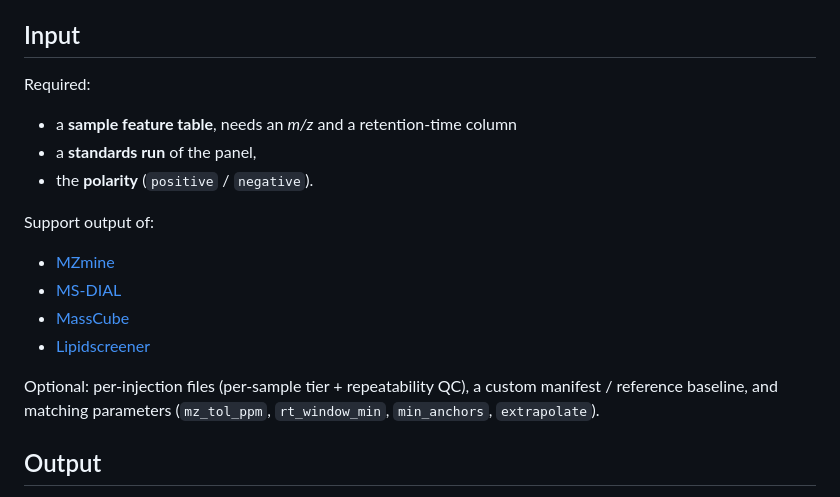
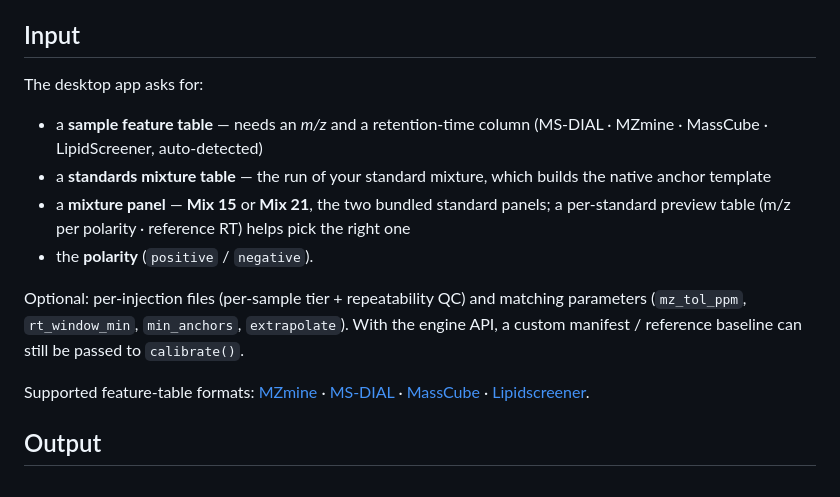
Before and after one commit to Bowen999/rt-anchor, a Markdown page: README.md, the part around one of its changes. GitHub-like rendering.

Commit message:
docs: refresh README + screenshots for the v1.1 mixture-panel UI
- Input section rewritten: standards mixture table, mixture panel (Mix 15 /
  Mix 21), supported formats list kept
- new docs/input.png (mixture-panel input screen) + fresh overview.png /
  profile.png rendered from the current app UI

```diff
--- a/README.md
+++ b/README.md
@@ -20,24 +22,22 @@ instruments. The original table is never altered — calibration only appends co
 
 ## Input
 
-Required:
+The desktop app asks for:
 
- * a **sample feature table**, needs an *m/z* and a retention-time column
- * a **standards run** of
-the panel,
+ * a **sample feature table** — needs an *m/z* and a retention-time column (MS-DIAL · MZmine · MassCube · LipidScreener, auto-detected)
+ * a **standards mixture table** — the run of your standard mixture, which builds the native anchor template
+ * a **mixture panel** — **Mix 15** or **Mix 21**, the two bundled standard panels; a per-standard preview table (m/z per polarity · reference RT) helps pick the right one
  * the **polarity** (`positive` / `negative`).
 
-Support output of:
+Optional: per-injection files (per-sample tier + repeatability QC) and matching
+parameters (`mz_tol_ppm`, `rt_window_min`, `min_anchors`, `extrapolate`). With
+the engine API, a custom manifest / reference baseline can still be passed to
+`calibrate()`.
 
-
-  * [MZmine](https://mzio.io/mzmine-news/)
-  * [MS-DIAL](https://systemsomicslab.github.io/compms/msdial/main.html)
-  * [MassCube](https://huaxuyu.github.io/masscubedocs/)
-  * [Lipidscreener](https://tmiclinode.com/web-servers-software/)
-
-Optional: per-injection files (per-sample tier + repeatability QC), a custom
-manifest / reference baseline, and matching parameters (`mz_tol_ppm`,
-`rt_window_min`, `min_anchors`, `extrapolate`).
+Supported feature-table formats: [MZmine](https://mzio.io/mzmine-news/) ·
+[MS-DIAL](https://systemsomicslab.github.io/compms/msdial/main.html) ·
+[MassCube](https://huaxuyu.github.io/masscubedocs/) ·
+[Lipidscreener](https://tmiclinode.com/web-servers-software/).
 
 ## Output
 
```
Also changed, not shown: other parts of README.md (+2 -0 lines), docs/input.png (added), docs/overview.png, docs/profile.png.
